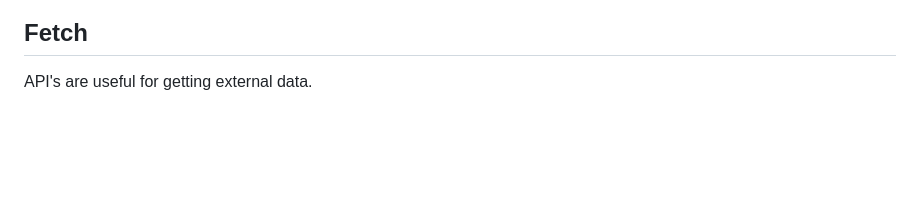
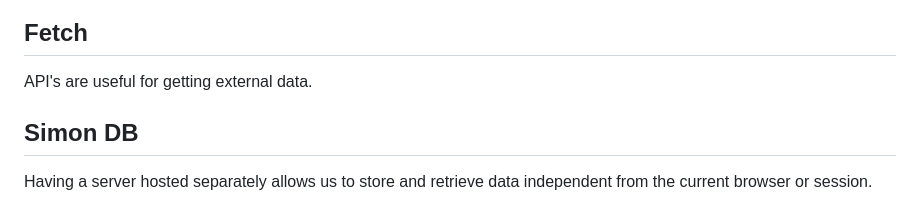
Before and after one commit to dshuld/startup, a Markdown page: README.md, the part around the change. Drawn GitHub-style; blank space fills up the shorter version.

```diff
--- a/README.md
+++ b/README.md
@@ -40,3 +40,5 @@ It was cool to add functionality to the site, I learned more about how to use lo
 It was much more intensive than I expected, but I learned a lot about using localStorage
 ## Fetch
 API's are useful for getting external data.
+## Simon DB
+Having a server hosted separately allows us to store and retrieve data independent from the current browser or session.
```
